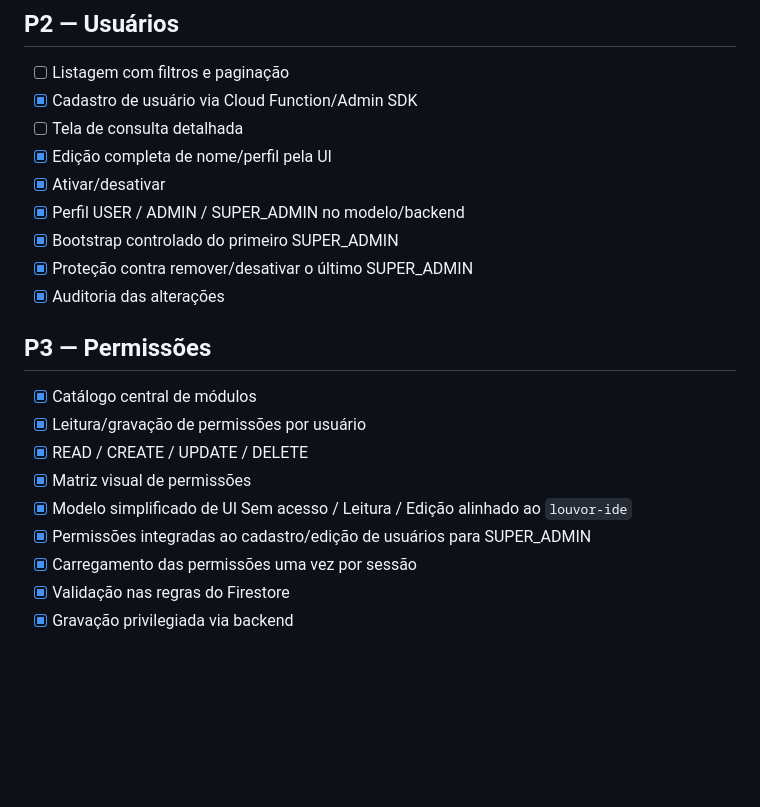
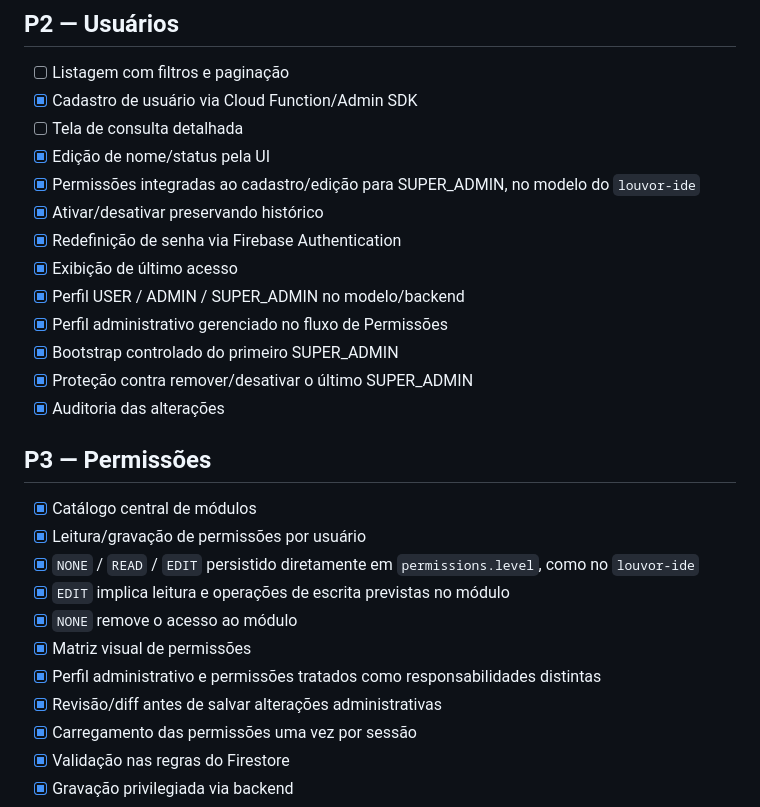
Before and after one commit to daviopen/baroli-admin, a Markdown page: ROADMAP.md, the part around the change. GitHub-like rendering; blank space fills up the shorter version.

Commit message:
docs: align roadmap with canonical Louvor permission model

```diff
--- a/ROADMAP.md
+++ b/ROADMAP.md
@@ -30,9 +30,13 @@
 - [ ] Listagem com filtros e paginação
 - [x] Cadastro de usuário via Cloud Function/Admin SDK
 - [ ] Tela de consulta detalhada
-- [x] Edição completa de nome/perfil pela UI
-- [x] Ativar/desativar
+- [x] Edição de nome/status pela UI
+- [x] Permissões integradas ao cadastro/edição para SUPER_ADMIN, no modelo do `louvor-ide`
+- [x] Ativar/desativar preservando histórico
+- [x] Redefinição de senha via Firebase Authentication
+- [x] Exibição de último acesso
 - [x] Perfil USER / ADMIN / SUPER_ADMIN no modelo/backend
+- [x] Perfil administrativo gerenciado no fluxo de Permissões
 - [x] Bootstrap controlado do primeiro SUPER_ADMIN
 - [x] Proteção contra remover/desativar o último SUPER_ADMIN
 - [x] Auditoria das alterações
@@ -40,10 +44,12 @@
 ## P3 — Permissões
 - [x] Catálogo central de módulos
 - [x] Leitura/gravação de permissões por usuário
-- [x] READ / CREATE / UPDATE / DELETE
+- [x] `NONE` / `READ` / `EDIT` persistido diretamente em `permissions.level`, como no `louvor-ide`
+- [x] `EDIT` implica leitura e operações de escrita previstas no módulo
+- [x] `NONE` remove o acesso ao módulo
 - [x] Matriz visual de permissões
-- [x] Modelo simplificado de UI Sem acesso / Leitura / Edição alinhado ao `louvor-ide`
-- [x] Permissões integradas ao cadastro/edição de usuários para SUPER_ADMIN
+- [x] Perfil administrativo e permissões tratados como responsabilidades distintas
+- [x] Revisão/diff antes de salvar alterações administrativas
 - [x] Carregamento das permissões uma vez por sessão
 - [x] Validação nas regras do Firestore
 - [x] Gravação privilegiada via backend
```
